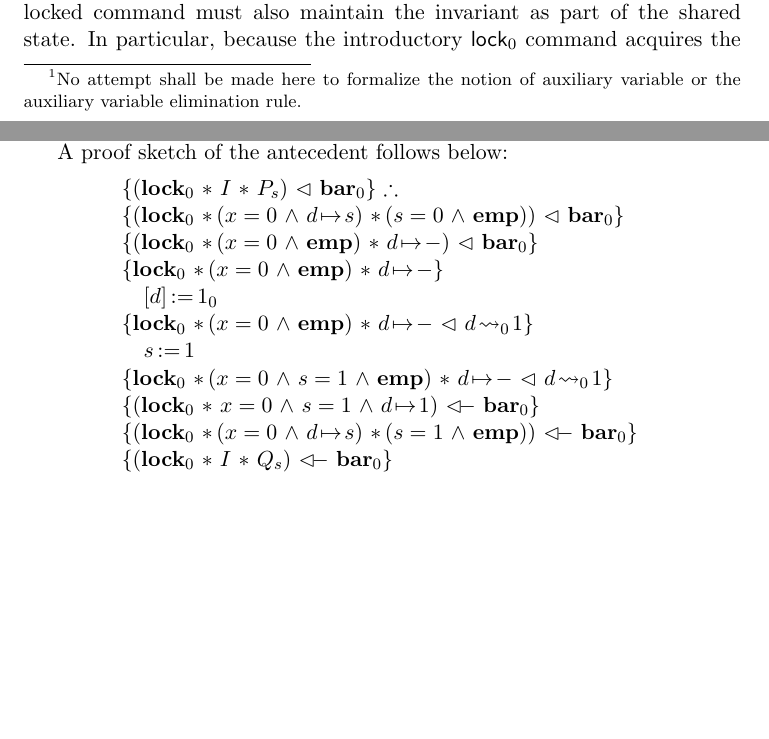
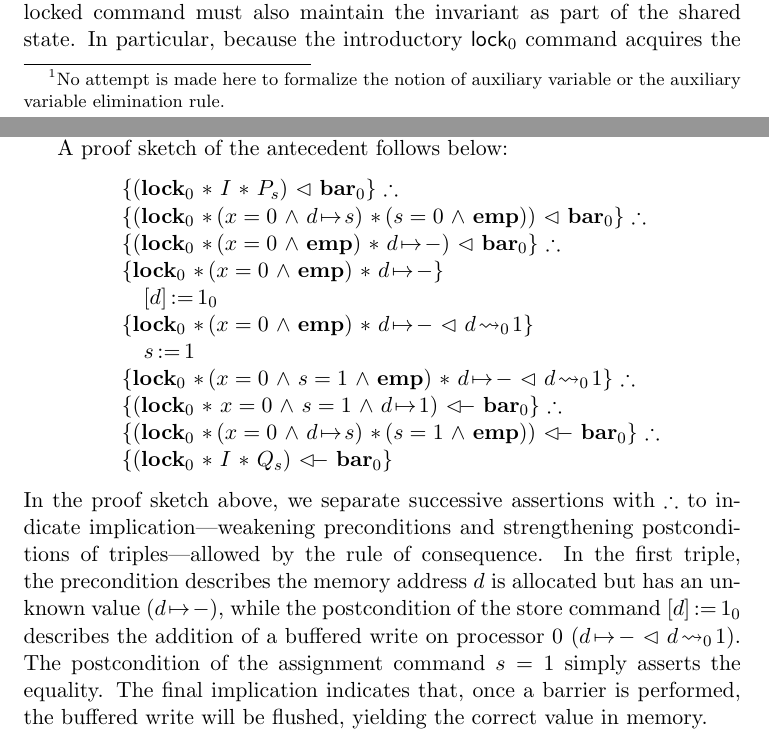
Before and after one commit to iwehrman/Weak-Memory-Local-Reasoning, a LaTeX thesis (dissertation.tex): two parts of pages 59 and 60 of 118, joined at a grey line, cut so that both start at the same text, the shorter picture padded with empty space. Compiled offline with pdfLaTeX.

Commit message:
clean up conc ex

```diff
--- a/dissertation.tex
+++ b/dissertation.tex
@@ -1153,7 +1153,7 @@ If we are successful in proving these specifications, then we may use an inferen
 The precondition can then be strengthened and the postcondition weakened using the rule of consequence (\textsc{cons}) with and the following semantic entailments: \begin{align*}
 s = 0 \conj x = 0 \conj d \fpointsto 0 & \sentails I \fsep P_s \fsep P_r \\
 I \fsep Q_s \fsep Q_r & \sentails d \fpointsto (x + 1)
-\end{align*} With a final inference rule (\textsc{aux})\footnote{No attempt shall be made here to formalize the notion of auxiliary variable or the auxiliary variable elimination rule.} we remove any mention of auxiliary variables from the commands and assertions, giving the following derivation of the desired specification from Equation~\ref{eq:conc-ex-spec-rev}:
+\end{align*} With a final inference rule (\textsc{aux})\footnote{No attempt is made here to formalize the notion of auxiliary variable or the auxiliary variable elimination rule.} we remove any mention of auxiliary variables from the commands and assertions, giving the following derivation of the desired specification from Equation~\ref{eq:conc-ex-spec-rev}:
 \[ \infer[\textsc{aux}]{ \spec{\femp}{x = 0 \conj d \fpointsto 0}{c_s \oppar c_r}{d \fpointsto (x+1)} }{\infer[\textsc{cons}]{ \spec{\femp}{s = 0 \conj x = 0 \conj d \fpointsto 0}{c'_s \oppar c_r}{d \fpointsto (x+1)} }{\infer[\textsc{share}]{ \spec{\femp}{I \fsep P_s \fsep P_r}{c'_s \oppar c_r}{I \fsep Q_s \fsep Q_r} }{\infer[\textsc{par}]{\spec{I}{P_s \fsep P_r}{c'_s \oppar c_r}{Q_s \fsep Q_r}}{ \infer{\spec{I}{P_s}{c'_s}{Q_s}}{\vdots} & \infer{\spec{I}{P_r}{c_r}{Q_r}}{\vdots} }}}}\]
 
 It remains to show that the sequential commands $c'_s$ and $c_r$ satisfy their individual specifications, each maintaining the invariant $I$ along the way. The specification of $c'_s$ follows from an application of the inference rule (\textsc{atomic}) for well-locked commands: \[ \infer[\textsc{atomic}]{\spec{I}{P_s}{\clock_0 \opseq c \opseq \cunlock_0}{Q_s} }{\spec{\femp}{(\flock{0} \fsep I \fsep P_s) \fseq \fbar{0}}{c}{(\flock{0} \fsep I \fsep Q_s) \fseqri \fbar{0}}}\] where we abbreviate $\cstore{d}{1}_0 \opseq \cassign{s}{1}_0$ as $c$ above.
@@ -1167,9 +1167,9 @@ A proof sketch of the antecedent follows below:
 
   \aconnt{$(\flock{0} \fsep I \fsep P_s) \fseq \fbar{0}$}
 
-  \aconn{$(\flock{0} \fsep (x = 0 \conj d \fpointsto s) \fsep (s = 0 \conj \femp)) \fseq \fbar{0}$}
-
-  \aconn{$(\flock{0} \fsep (x = 0 \conj \femp) \fsep d \fpointsto -) \fseq \fbar{0}$}
+  \aconnt{$(\flock{0} \fsep (x = 0 \conj d \fpointsto s) \fsep (s = 0 \conj \femp)) \fseq \fbar{0}$}
+
+  \aconnt{$(\flock{0} \fsep (x = 0 \conj \femp) \fsep d \fpointsto -) \fseq \fbar{0}$}
 
   \aconn{$\flock{0} \fsep (x = 0 \conj \femp) \fsep d \fpointsto -$}
 
@@ -1179,15 +1179,16 @@ A proof sketch of the antecedent follows below:
 
   \acomm{$\cassign{s}{1}$}
 
-  \aconn{$\flock{0} \fsep (x = 0 \conj s = 1 \conj \femp) \fsep d \fpointsto - \fseq d \fwrite{0} 1$}
-
-  \aconn{$(\flock{0} \fsep x = 0 \conj s = 1 \conj d \fpointsto 1) \fseqri \fbar{0}$}
-
-  \aconn{$(\flock{0} \fsep (x = 0 \conj d \fpointsto s) \fsep (s = 1 \conj \femp)) \fseqri \fbar{0}$}
-
-  \aconn{$(\flock{0} \fsep I \fsep Q_s) \fseqri \fbar{0}$}
-
-}
+  \aconnt{$\flock{0} \fsep (x = 0 \conj s = 1 \conj \femp) \fsep d \fpointsto - \fseq d \fwrite{0} 1$}
+
+  \aconnt{$(\flock{0} \fsep x = 0 \conj s = 1 \conj d \fpointsto 1) \fseqri \fbar{0}$}
+
+  \aconnt{$(\flock{0} \fsep (x = 0 \conj d \fpointsto s) \fsep (s = 1 \conj \femp)) \fseqri \fbar{0}$}
+
+  \aconnl{$(\flock{0} \fsep I \fsep Q_s) \fseqri \fbar{0}$}
+
+} In the proof sketch above, we separate successive assertions with $\therefore$ to indicate implication---weakening preconditions and strengthening postconditions of triples---allowed by the rule of consequence. In the first triple, the precondition describes the memory address $d$ is allocated but has an unknown value ($d \fpointsto -$), while the postcondition of the store command $\cstore{d}{1}_0$ describes the addition of a buffered write on processor 0 ($d \fpointsto - \fseq d \fwrite{0} 1$). The postcondition of the assignment command $s = 1$ simply asserts the equality. The final implication  indicates that, once a barrier is performed, the buffered write will be flushed, yielding the correct value in memory.
+
 
 The specification for $c_r$ can be proved similarly to that of $c'_s$. The locked portion of the command is proved using the atomic rule; and the rest by basic sequential reasoning. A proof sketch of the specification of $c_r$ follows below:
 \Calc{
```
